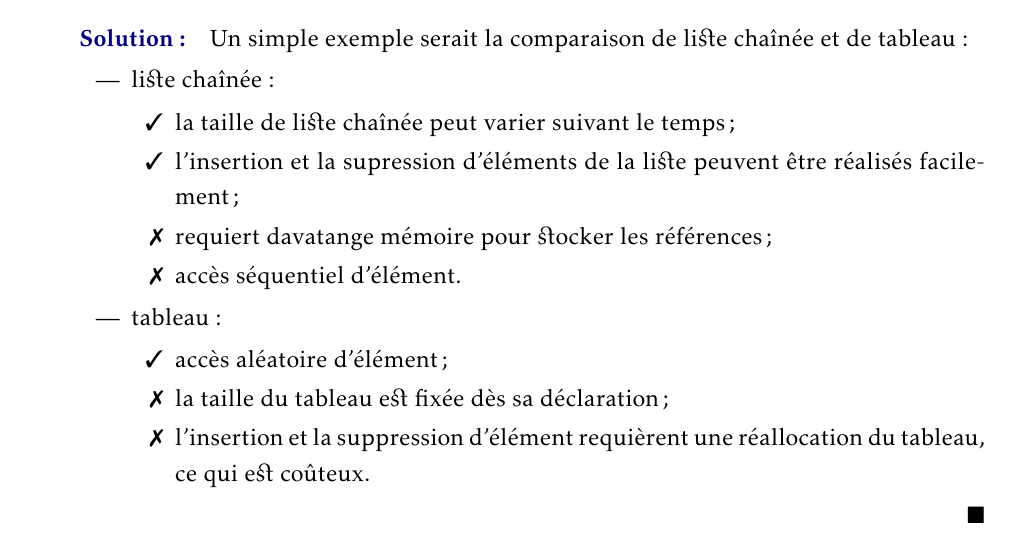
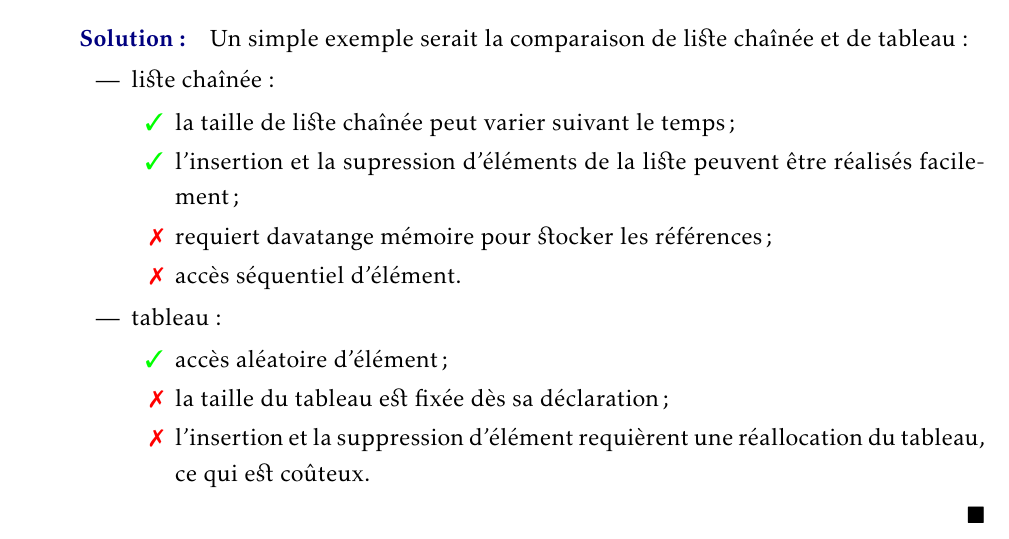
Before and after one commit to firmart/CLRS3e, a LaTeX document (solutions/main.tex): part of page 4 of 33, cut so that both start at the same text. Compiled offline with pdfLaTeX.

```diff
--- a/solutions/main.tex
+++ b/solutions/main.tex
@@ -105,8 +105,8 @@
 \makeatother
 
 % \cmark, \xmark
-\newcommand{\cmark}{\ding{51}}
-\newcommand{\xmark}{\ding{55}}
+\newcommand{\cmark}{\textcolor{green}{\ding{51}}}
+\newcommand{\xmark}{\textcolor{red}{\ding{55}}}
 
 %%%%% Illustration %%%%%
 
```
Also changed, not shown: solutions/main.pdf, solutions/main.tex (1 more changed lines).
